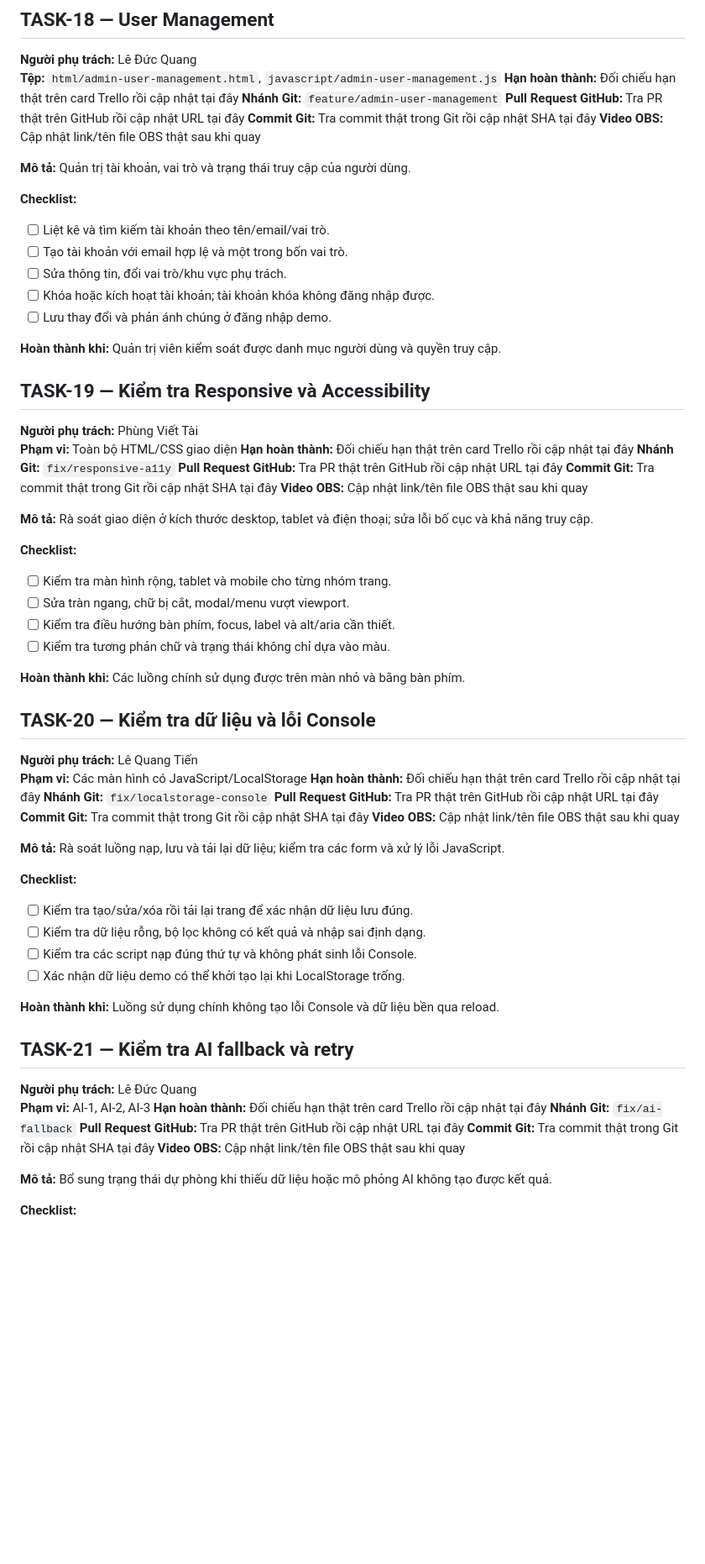
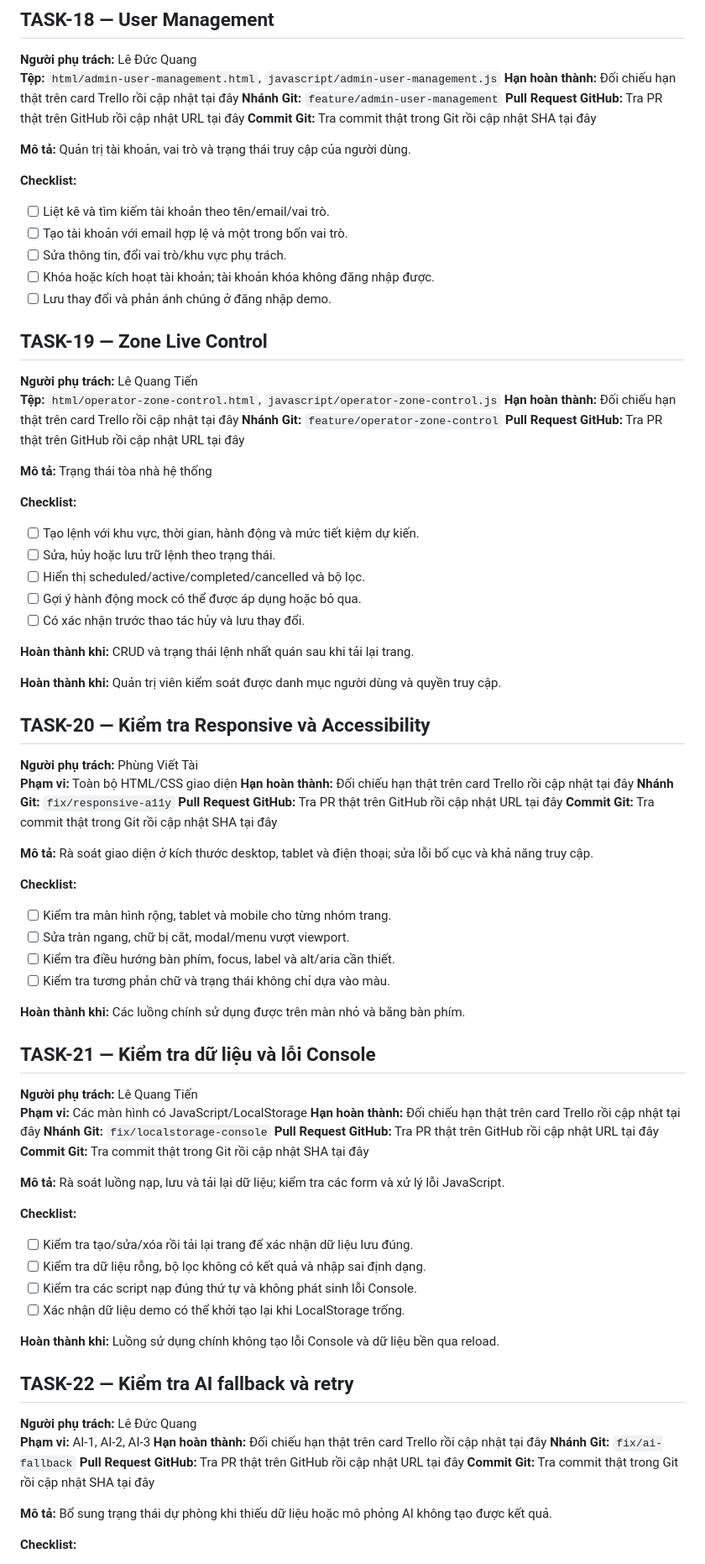
Before and after one commit to VietTai2603/CSE122_67KTPM1_BTCK_Nhom18, a Markdown page: CSE122-Smartbuilding-Team18/docs/trello-cards-detail.md, the part around one of its changes. Shown at 84% size. GitHub-like rendering; blank space fills up the shorter version.

```diff
--- a/CSE122-Smartbuilding-Team18/docs/trello-cards-detail.md
+++ b/CSE122-Smartbuilding-Team18/docs/trello-cards-detail.md
@@ -361,7 +352,6 @@ Dùng tài liệu này để cập nhật mô tả cho đúng 24 card đã có t
 **Nhánh Git:** `feature/admin-user-management`
 **Pull Request GitHub:** Tra PR thật trên GitHub rồi cập nhật URL tại đây
 **Commit Git:** Tra commit thật trong Git rồi cập nhật SHA tại đây
-**Video OBS:** Cập nhật link/tên file OBS thật sau khi quay
 
 
 **Mô tả:** Quản trị tài khoản, vai trò và trạng thái truy cập của người dùng.
@@ -373,17 +363,34 @@ Dùng tài liệu này để cập nhật mô tả cho đúng 24 card đã có t
 - [ ] Khóa hoặc kích hoạt tài khoản; tài khoản khóa không đăng nhập được.
 - [ ] Lưu thay đổi và phản ánh chúng ở đăng nhập demo.
 
+## TASK-19 — Zone Live Control
+**Người phụ trách:** Lê Quang Tiến
+**Tệp:** `html/operator-zone-control.html`, `javascript/operator-zone-control.js`
+**Hạn hoàn thành:** Đối chiếu hạn thật trên card Trello rồi cập nhật tại đây
+**Nhánh Git:** `feature/operator-zone-control`
+**Pull Request GitHub:** Tra PR thật trên GitHub rồi cập nhật URL tại đây
+
+**Mô tả:** Trạng thái tòa nhà hệ thống
+
+**Checklist:**
+- [ ] Tạo lệnh với khu vực, thời gian, hành động và mức tiết kiệm dự kiến.
+- [ ] Sửa, hủy hoặc lưu trữ lệnh theo trạng thái.
+- [ ] Hiển thị scheduled/active/completed/cancelled và bộ lọc.
+- [ ] Gợi ý hành động mock có thể được áp dụng hoặc bỏ qua.
+- [ ] Có xác nhận trước thao tác hủy và lưu thay đổi.
+
+**Hoàn thành khi:** CRUD và trạng thái lệnh nhất quán sau khi tải lại trang.
+
+
 **Hoàn thành khi:** Quản trị viên kiểm soát được danh mục người dùng và quyền truy cập.
 
-## TASK-19 — Kiểm tra Responsive và Accessibility
+## TASK-20 — Kiểm tra Responsive và Accessibility
 **Người phụ trách:** Phùng Viết Tài
 **Phạm vi:** Toàn bộ HTML/CSS giao diện
 **Hạn hoàn thành:** Đối chiếu hạn thật trên card Trello rồi cập nhật tại đây
 **Nhánh Git:** `fix/responsive-a11y`
 **Pull Request GitHub:** Tra PR thật trên GitHub rồi cập nhật URL tại đây
 **Commit Git:** Tra commit thật trong Git rồi cập nhật SHA tại đây
-**Video OBS:** Cập nhật link/tên file OBS thật sau khi quay
-
 
 **Mô tả:** Rà soát giao diện ở kích thước desktop, tablet và điện thoại; sửa lỗi bố cục và khả năng truy cập.
 
@@ -395,14 +402,13 @@ Dùng tài liệu này để cập nhật mô tả cho đúng 24 card đã có t
 
 **Hoàn thành khi:** Các luồng chính sử dụng được trên màn nhỏ và bằng bàn phím.
 
-## TASK-20 — Kiểm tra dữ liệu và lỗi Console
+## TASK-21 — Kiểm tra dữ liệu và lỗi Console
 **Người phụ trách:** Lê Quang Tiến
 **Phạm vi:** Các màn hình có JavaScript/LocalStorage
 **Hạn hoàn thành:** Đối chiếu hạn thật trên card Trello rồi cập nhật tại đây
 **Nhánh Git:** `fix/localstorage-console`
 **Pull Request GitHub:** Tra PR thật trên GitHub rồi cập nhật URL tại đây
 **Commit Git:** Tra commit thật trong Git rồi cập nhật SHA tại đây
-**Video OBS:** Cập nhật link/tên file OBS thật sau khi quay
 
 
 **Mô tả:** Rà soát luồng nạp, lưu và tải lại dữ liệu; kiểm tra các form và xử lý lỗi JavaScript.
@@ -415,15 +421,13 @@ Dùng tài liệu này để cập nhật mô tả cho đúng 24 card đã có t
 
 **Hoàn thành khi:** Luồng sử dụng chính không tạo lỗi Console và dữ liệu bền qua reload.
 
-## TASK-21 — Kiểm tra AI fallback và retry
+## TASK-22 — Kiểm tra AI fallback và retry
 **Người phụ trách:** Lê Đức Quang
 **Phạm vi:** AI-1, AI-2, AI-3
 **Hạn hoàn thành:** Đối chiếu hạn thật trên card Trello rồi cập nhật tại đây
 **Nhánh Git:** `fix/ai-fallback`
 **Pull Request GitHub:** Tra PR thật trên GitHub rồi cập nhật URL tại đây
 **Commit Git:** Tra commit thật trong Git rồi cập nhật SHA tại đây
-**Video OBS:** Cập nhật link/tên file OBS thật sau khi quay
-
 
 **Mô tả:** Bổ sung trạng thái dự phòng khi thiếu dữ liệu hoặc mô phỏng AI không tạo được kết quả.
 
```
Also changed, not shown: other parts of CSE122-Smartbuilding-Team18/docs/trello-cards-detail.md (+4 -16 lines).
